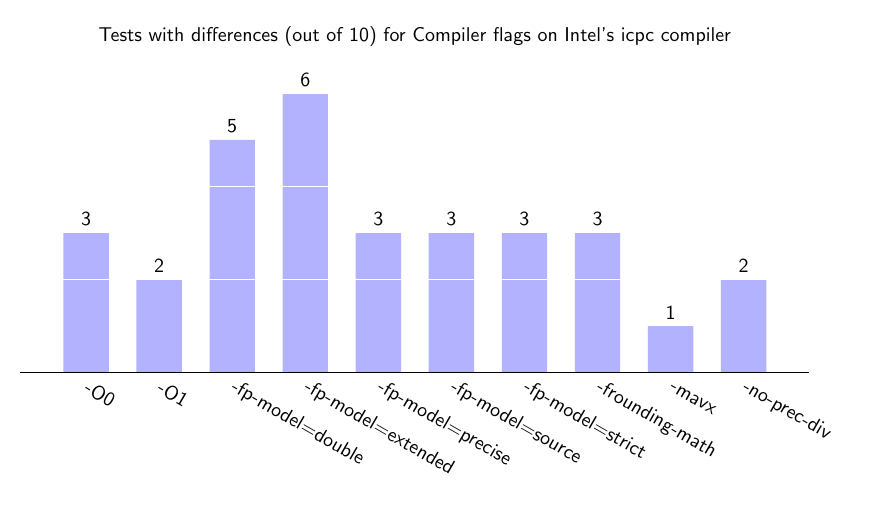
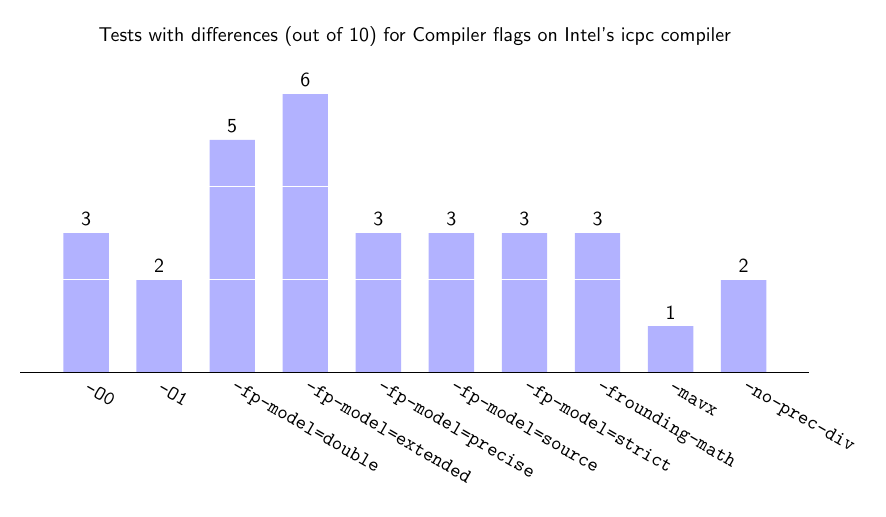
Before and after one commit to PRUNERS/FLiT, a LaTeX figure (plotting/plot-intel-diff-by-flag.tex): the whole page. Compiled offline with pdfLaTeX.

Commit message:
Make plot x-axis be monospace

```diff
--- a/plotting/plot-intel-diff-by-flag.tex
+++ b/plotting/plot-intel-diff-by-flag.tex
@@ -39,7 +39,7 @@
       -no-prec-div,
       },
     xtick=data,
-    xticklabel style={ rotate=-30, anchor=west, yshift=-0.2cm },
+    xticklabel style={ rotate=-30, anchor=west, yshift=-0.2cm , font=\ttfamily },
     nodes near coords={
       \pgfmathprintnumber[precision=0]{\pgfplotspointmeta}
       },
```
